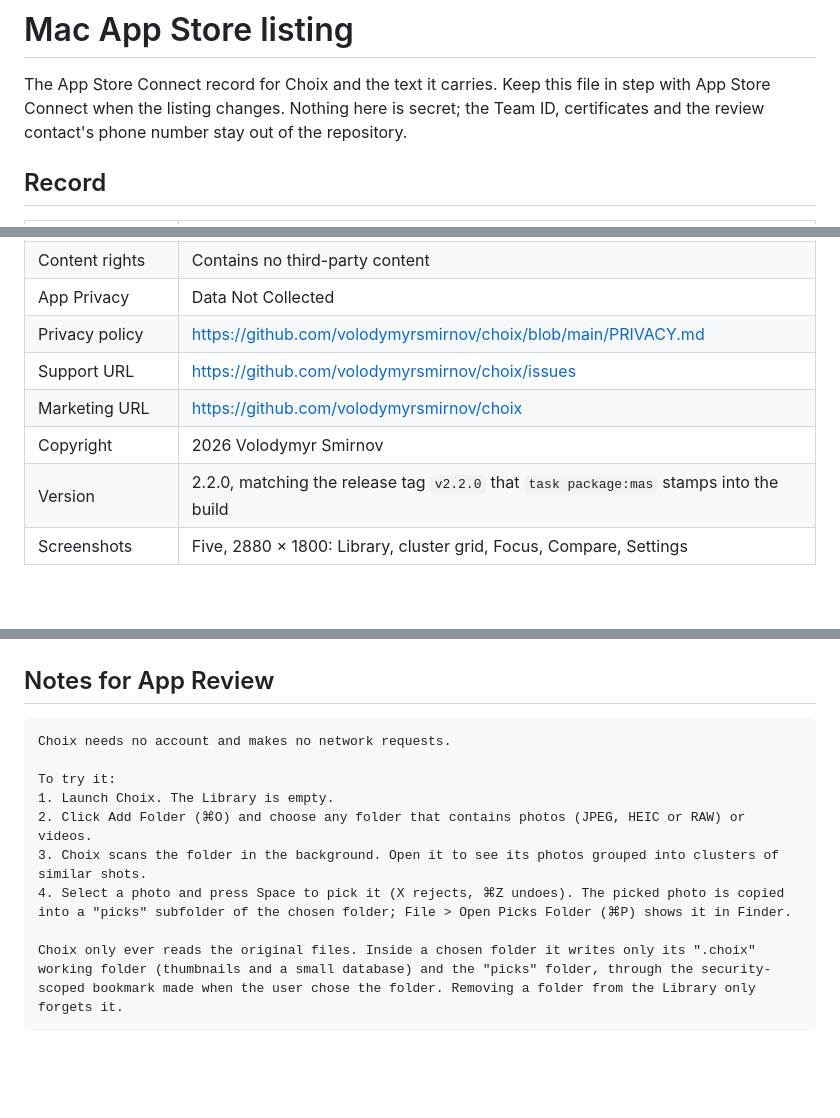
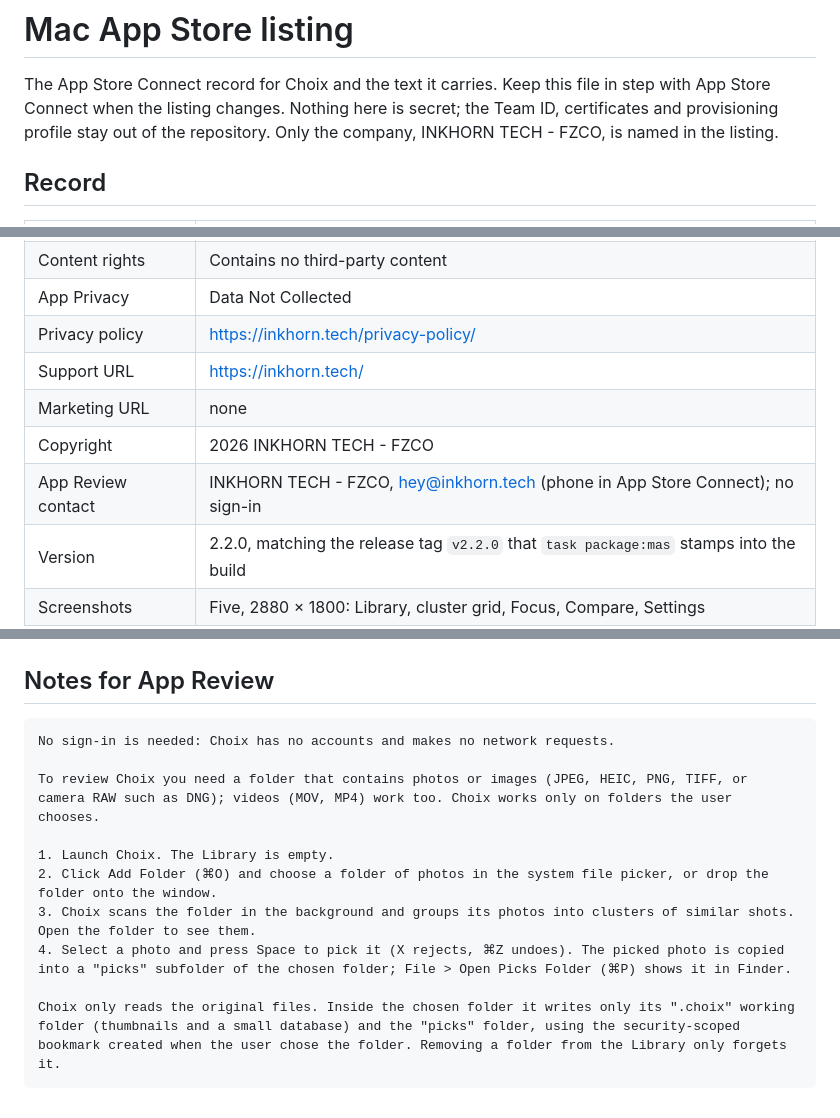
Before and after one commit to volodymyrsmirnov/choix, a Markdown page: docs/release/app-store.md, 3 parts joined by grey strips. GitHub-like rendering; blank space fills up the shorter version.

Commit message:
docs: App Store listing names only INKHORN TECH - FZCO
Support and privacy policy now live on inkhorn.tech, so PRIVACY.md goes;
the listing record follows App Store Connect (no marketing URL, company
copyright and review contact, review notes on choosing a photo folder).

````diff
--- a/docs/release/app-store.md
+++ b/docs/release/app-store.md
@@ -2,7 +2,8 @@
 
 The App Store Connect record for Choix and the text it carries. Keep this file in step with App
 Store Connect when the listing changes. Nothing here is secret; the Team ID, certificates and
-the review contact's phone number stay out of the repository.
+provisioning profile stay out of the repository. Only the company, INKHORN TECH - FZCO, is named in
+the listing.
 
 ## Record
 
@@ -19,10 +20,11 @@ the review contact's phone number stay out of the repository.
 | Age rating | 4+ (every questionnaire answer "No" or "None") |
 | Content rights | Contains no third-party content |
 | App Privacy | Data Not Collected |
-| Privacy policy | <https://github.com/volodymyrsmirnov/choix/blob/main/PRIVACY.md> |
-| Support URL | <https://github.com/volodymyrsmirnov/choix/issues> |
-| Marketing URL | <https://github.com/volodymyrsmirnov/choix> |
-| Copyright | 2026 Volodymyr Smirnov |
+| Privacy policy | <https://inkhorn.tech/privacy-policy/> |
+| Support URL | <https://inkhorn.tech/> |
+| Marketing URL | none |
+| Copyright | 2026 INKHORN TECH - FZCO |
+| App Review contact | INKHORN TECH - FZCO, hey@inkhorn.tech (phone in App Store Connect); no sign-in |
 | Version | 2.2.0, matching the release tag `v2.2.0` that `task package:mas` stamps into the build |
 | Screenshots | Five, 2880 × 1800: Library, cluster grid, Focus, Compare, Settings |
 
@@ -71,13 +73,14 @@ Requires a Mac with Apple silicon and macOS 14 or later.
 ## Notes for App Review
 
 ```
-Choix needs no account and makes no network requests.
+No sign-in is needed: Choix has no accounts and makes no network requests.
 
-To try it:
+To review Choix you need a folder that contains photos or images (JPEG, HEIC, PNG, TIFF, or camera RAW such as DNG); videos (MOV, MP4) work too. Choix works only on folders the user chooses.
+
 1. Launch Choix. The Library is empty.
-2. Click Add Folder (⌘O) and choose any folder that contains photos (JPEG, HEIC or RAW) or videos.
-3. Choix scans the folder in the background. Open it to see its photos grouped into clusters of similar shots.
+2. Click Add Folder (⌘O) and choose a folder of photos in the system file picker, or drop the folder onto the window.
+3. Choix scans the folder in the background and groups its photos into clusters of similar shots. Open the folder to see them.
 4. Select a photo and press Space to pick it (X rejects, ⌘Z undoes). The picked photo is copied into a "picks" subfolder of the chosen folder; File > Open Picks Folder (⌘P) shows it in Finder.
 
-Choix only ever reads the original files. Inside a chosen folder it writes only its ".choix" working folder (thumbnails and a small database) and the "picks" folder, through the security-scoped bookmark made when the user chose the folder. Removing a folder from the Library only forgets it.
+Choix only reads the original files. Inside the chosen folder it writes only its ".choix" working folder (thumbnails and a small database) and the "picks" folder, using the security-scoped bookmark created when the user chose the folder. Removing a folder from the Library only forgets it.
 ```
````
